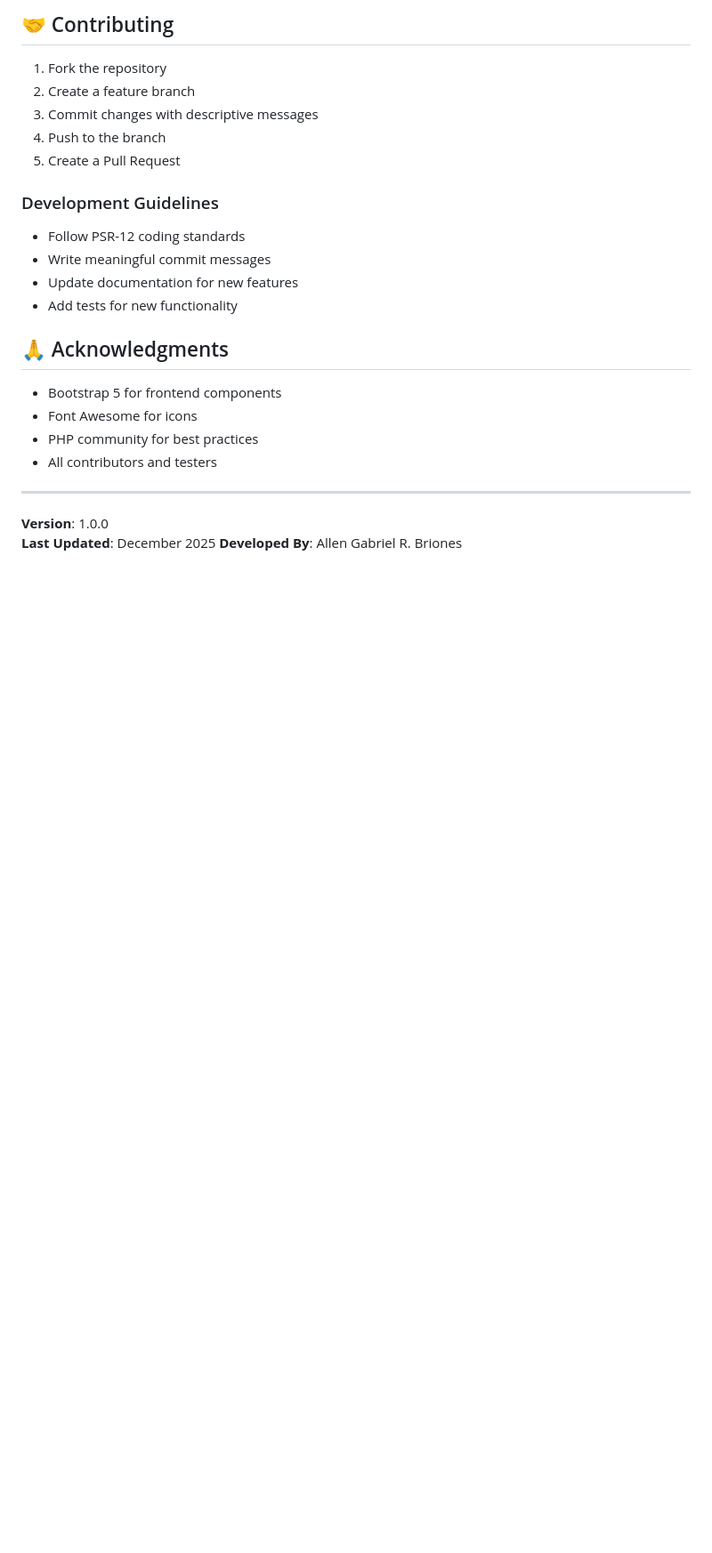
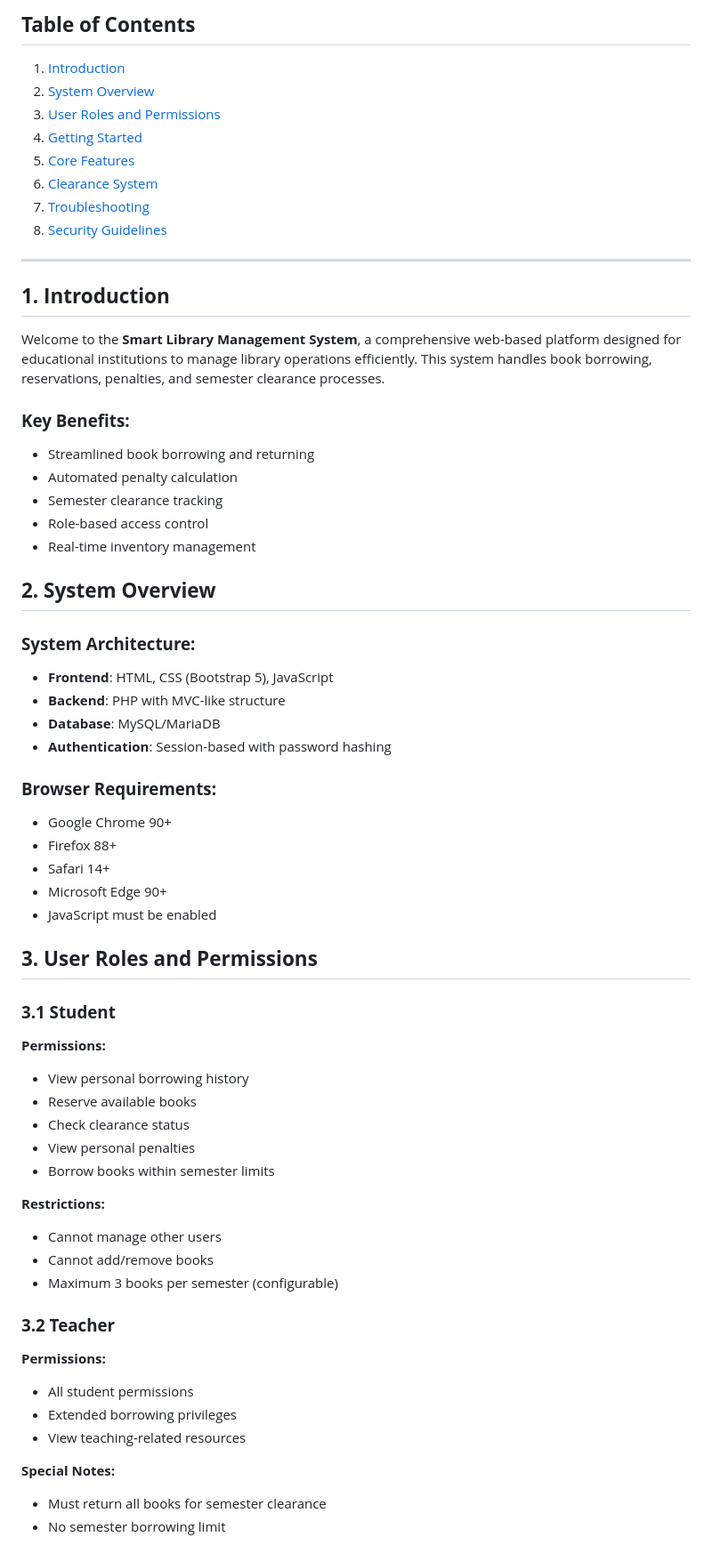
Before and after one commit to SP4D3Z/LIBRA, a Markdown page: README.md, the part around one of its changes. Shown at 89% size. GitHub-like rendering; blank space fills up the shorter version.

Commit message:
Revise README for user manual and feature details
Updated README to reflect user manual format and added detailed sections on system features, user roles, installation guide, and troubleshooting.

```diff
--- a/README.md
+++ b/README.md
@@ -259,27 +3,63 @@ ini_set('display_errors', 1);
-## 🤝 Contributing
-
-1. Fork the repository
-2. Create a feature branch
-3. Commit changes with descriptive messages
-4. Push to the branch
-5. Create a Pull Request
-
-### Development Guidelines
-- Follow PSR-12 coding standards
-- Write meaningful commit messages
-- Update documentation for new features
-- Add tests for new functionality
-
-
-## 🙏 Acknowledgments
-
-- Bootstrap 5 for frontend components
-- Font Awesome for icons
-- PHP community for best practices
-- All contributors and testers
+## **Table of Contents**
+1. [Introduction](#introduction)
+2. [System Overview](#system-overview)
+3. [User Roles and Permissions](#user-roles-and-permissions)
+4. [Getting Started](#getting-started)
+5. [Core Features](#core-features)
+6. [Clearance System](#clearance-system)
+7. [Troubleshooting](#troubleshooting)
+8. [Security Guidelines](#security-guidelines)
 
 ---
 
-**Version**: 1.0.0
-**Last Updated**: December 2025
-**Developed By**: Allen Gabriel R. Briones
+## **1. Introduction**
+
+Welcome to the **Smart Library Management System**, a comprehensive web-based platform designed for educational institutions to manage library operations efficiently. This system handles book borrowing, reservations, penalties, and semester clearance processes.
+
+### **Key Benefits:**
+- Streamlined book borrowing and returning
+- Automated penalty calculation
+- Semester clearance tracking
+- Role-based access control
+- Real-time inventory management
+
+## **2. System Overview**
+
+### **System Architecture:**
+- **Frontend**: HTML, CSS (Bootstrap 5), JavaScript
+- **Backend**: PHP with MVC-like structure
+- **Database**: MySQL/MariaDB
+- **Authentication**: Session-based with password hashing
+
+### **Browser Requirements:**
+- Google Chrome 90+
+- Firefox 88+
+- Safari 14+
+- Microsoft Edge 90+
+- JavaScript must be enabled
+
+## **3. User Roles and Permissions**
+
+### **3.1 Student**
+**Permissions:**
+- View personal borrowing history
+- Reserve available books
+- Check clearance status
+- View personal penalties
+- Borrow books within semester limits
+
+**Restrictions:**
+- Cannot manage other users
+- Cannot add/remove books
+- Maximum 3 books per semester (configurable)
+
+### **3.2 Teacher**
+**Permissions:**
+- All student permissions
+- Extended borrowing privileges
+- View teaching-related resources
+
+**Special Notes:**
+- Must return all books for semester clearance
+- No semester borrowing limit
+
```
Also changed, not shown: other parts of README.md (+314 -258 lines).
